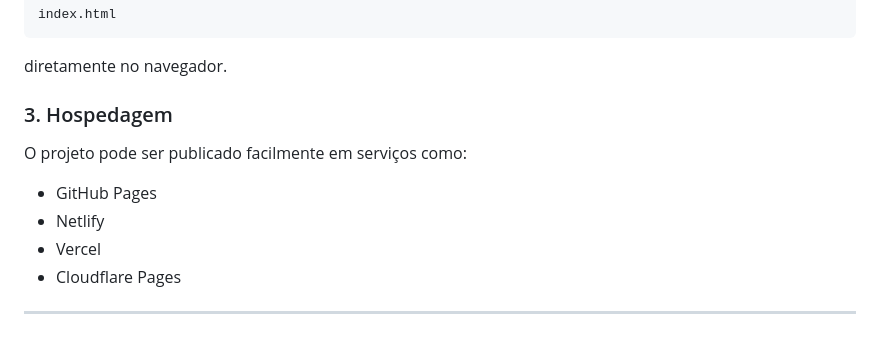
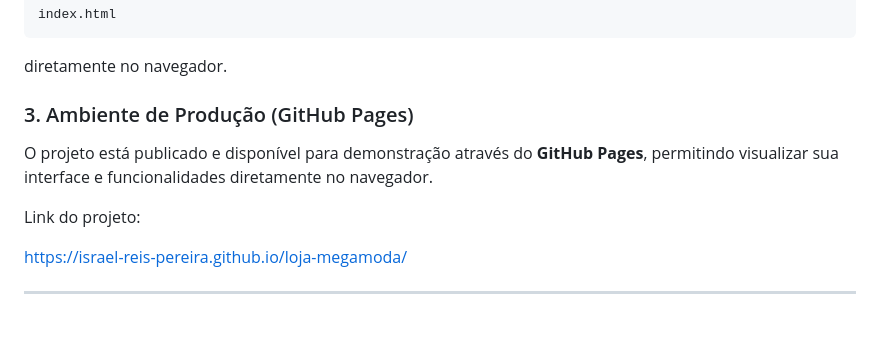
Before and after one commit to israel-reis-pereira/loja-megamoda, a Markdown page: README.md, the part around the change. Rendered like a GitHub page.

```diff
--- a/README.md
+++ b/README.md
@@ -190,13 +190,12 @@ index.html
 
 diretamente no navegador.
 
-### 3. Hospedagem
+### 3. Ambiente de Produção (GitHub Pages)
 
-O projeto pode ser publicado facilmente em serviços como:
+O projeto está publicado e disponível para demonstração através do **GitHub Pages**, permitindo visualizar sua interface e funcionalidades diretamente no navegador.
 
-- GitHub Pages
-- Netlify
-- Vercel
-- Cloudflare Pages
+Link do projeto:
+
+https://israel-reis-pereira.github.io/loja-megamoda/
 
 ---
```
